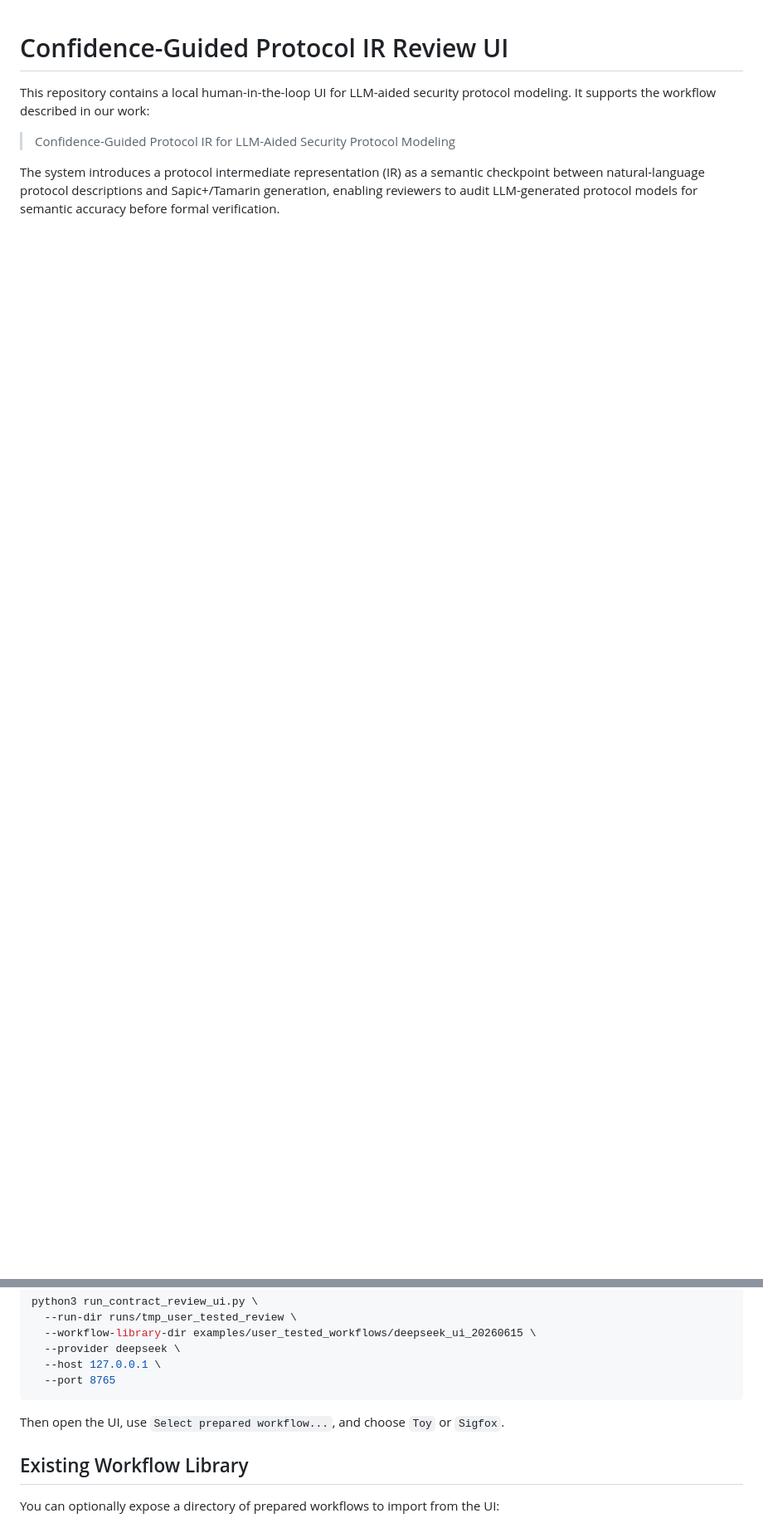
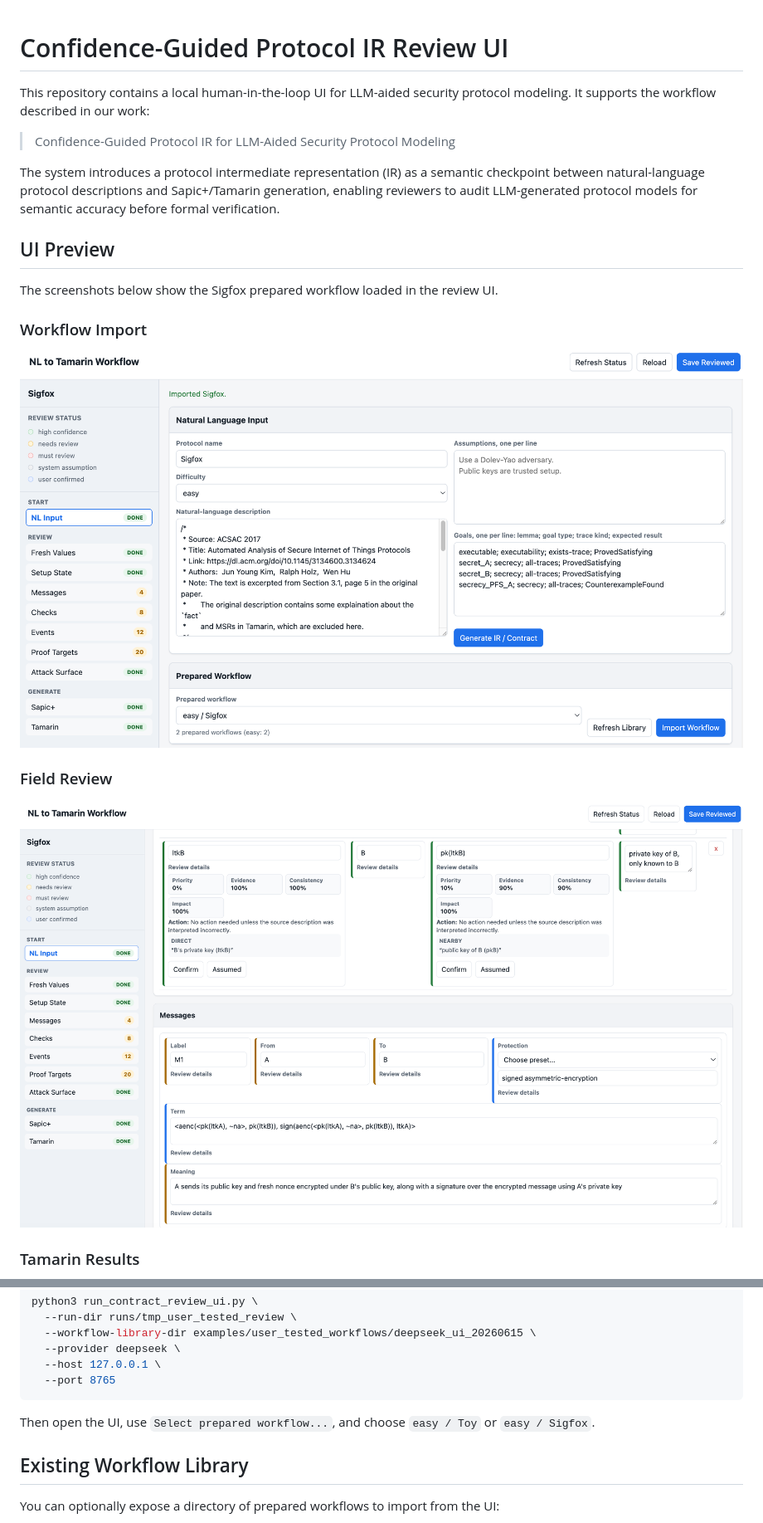
Before and after one commit to laplace1002/TamarinAgent, a Markdown page: README.md, 2 parts joined by grey strips. Shown at 83% size. Drawn GitHub-style; pictures changed too: pics/UI1.png (added), pics/UI2.png (added); blank space fills up the shorter version.

Commit message:
add some UI pictures in README

````diff
--- a/README.md
+++ b/README.md
@@ -5,3 +5,18 @@ This repository contains a local human-in-the-loop UI for LLM-aided security pro
 > Confidence-Guided Protocol IR for LLM-Aided Security Protocol Modeling
 
 The system introduces a protocol intermediate representation (IR) as a semantic checkpoint between natural-language protocol descriptions and Sapic+/Tamarin generation, enabling reviewers to audit LLM-generated protocol models for semantic accuracy before formal verification.
+
+## UI Preview
+
+The screenshots below show the Sigfox prepared workflow loaded in the review UI.
+
+### Workflow Import
+
+![Sigfox workflow import view](pics/UI1.png)
+
+### Field Review
+
+![Sigfox workflow review UI](pics/UI2.png)
+
+### Tamarin Results
+
@@ -127,7 +143,7 @@ python3 run_contract_review_ui.py \
   --port 8765
 ```
 
-Then open the UI, use `Select prepared workflow...`, and choose `Toy` or `Sigfox`.
+Then open the UI, use `Select prepared workflow...`, and choose `easy / Toy` or `easy / Sigfox`.
 
 ## Existing Workflow Library
 
````
Also changed, not shown: other parts of README.md (+1 -0 lines), pics/UI3.png (added), 1 other file.
